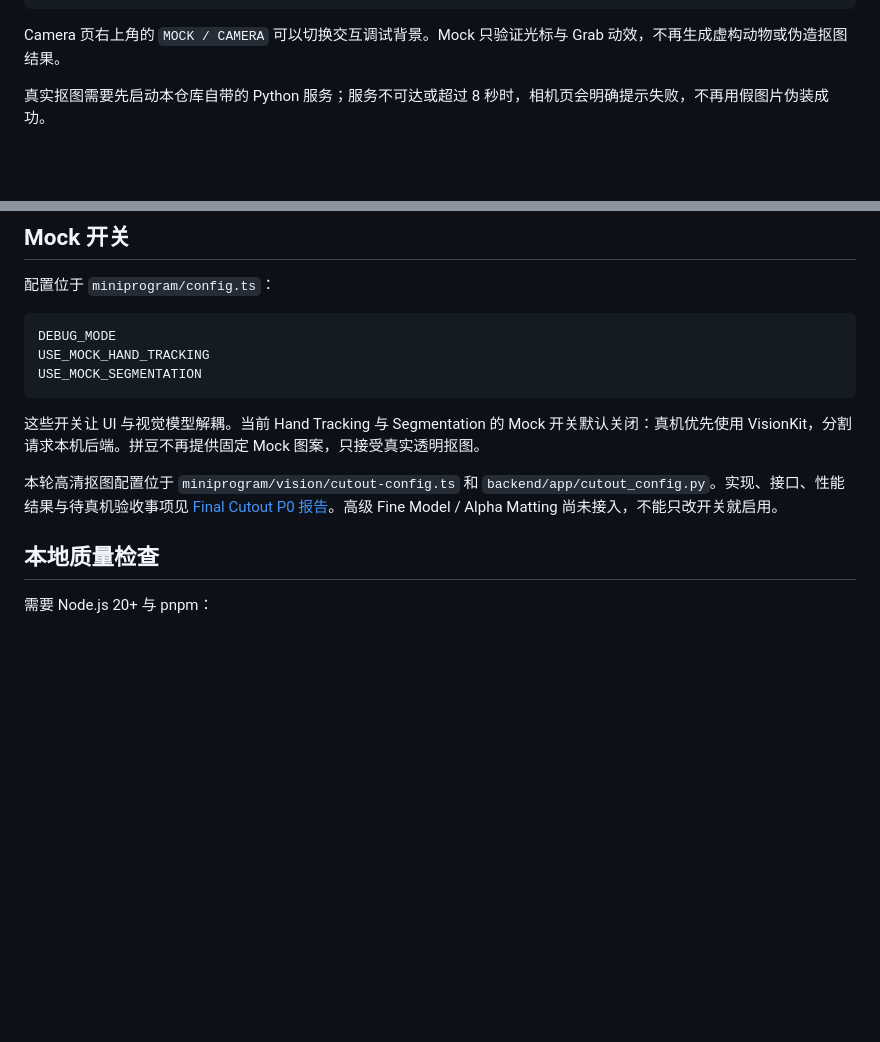
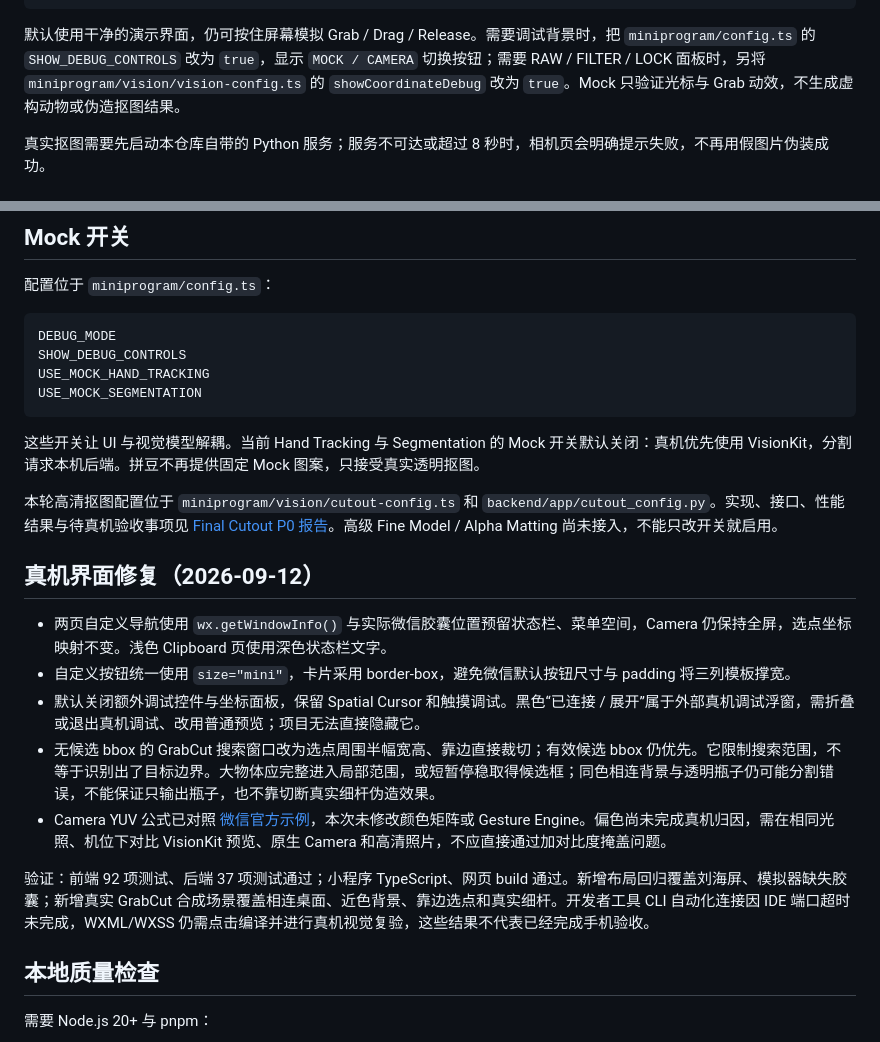
Before and after one commit to 13042800043-byte/world-clipboard, a Markdown page: README.md, 2 parts joined by grey strips. Drawn GitHub-style; blank space fills up the shorter version.

Commit message:
docs: record device UI fixes and cutout scope limitations

````diff
--- a/README.md
+++ b/README.md
@@ -24,7 +24,7 @@ Camera
 → 32 × 32 拼豆图纸与色号统计
 ```
 
-Camera 页右上角的 `MOCK / CAMERA` 可以切换交互调试背景。Mock 只验证光标与 Grab 动效，不再生成虚构动物或伪造抠图结果。
+默认使用干净的演示界面，仍可按住屏幕模拟 Grab / Drag / Release。需要调试背景时，把 `miniprogram/config.ts` 的 `SHOW_DEBUG_CONTROLS` 改为 `true`，显示 `MOCK / CAMERA` 切换按钮；需要 RAW / FILTER / LOCK 面板时，另将 `miniprogram/vision/vision-config.ts` 的 `showCoordinateDebug` 改为 `true`。Mock 只验证光标与 Grab 动效，不生成虚构动物或伪造抠图结果。
 
 真实抠图需要先启动本仓库自带的 Python 服务；服务不可达或超过 8 秒时，相机页会明确提示失败，不再用假图片伪装成功。
 
@@ -74,6 +74,7 @@ python -m venv .venv
 
 ```ts
 DEBUG_MODE
+SHOW_DEBUG_CONTROLS
 USE_MOCK_HAND_TRACKING
 USE_MOCK_SEGMENTATION
 ```
@@ -81,6 +82,16 @@ USE_MOCK_SEGMENTATION
 这些开关让 UI 与视觉模型解耦。当前 Hand Tracking 与 Segmentation 的 Mock 开关默认关闭：真机优先使用 VisionKit，分割请求本机后端。拼豆不再提供固定 Mock 图案，只接受真实透明抠图。
 
 本轮高清抠图配置位于 `miniprogram/vision/cutout-config.ts` 和 `backend/app/cutout_config.py`。实现、接口、性能结果与待真机验收事项见 [Final Cutout P0 报告](docs/final-cutout-p0.md)。高级 Fine Model / Alpha Matting 尚未接入，不能只改开关就启用。
+
+## 真机界面修复（2026-09-12）
+
+- 两页自定义导航使用 `wx.getWindowInfo()` 与实际微信胶囊位置预留状态栏、菜单空间，Camera 仍保持全屏，选点坐标映射不变。浅色 Clipboard 页使用深色状态栏文字。
+- 自定义按钮统一使用 `size="mini"`，卡片采用 border-box，避免微信默认按钮尺寸与 padding 将三列模板撑宽。
+- 默认关闭额外调试控件与坐标面板，保留 Spatial Cursor 和触摸调试。黑色“已连接 / 展开”属于外部真机调试浮窗，需折叠或退出真机调试、改用普通预览；项目无法直接隐藏它。
+- 无候选 bbox 的 GrabCut 搜索窗口改为选点周围半幅宽高、靠边直接裁切；有效候选 bbox 仍优先。它限制搜索范围，不等于识别出了目标边界。大物体应完整进入局部范围，或短暂停稳取得候选框；同色相连背景与透明瓶子仍可能分割错误，不能保证只输出瓶子，也不靠切断真实细杆伪造效果。
+- Camera YUV 公式已对照 [微信官方示例](https://github.com/wechat-miniprogram/miniprogram-demo/blob/master/miniprogram/packageAPI/pages/ar/hand-detect/yuvBehavior.js)，本次未修改颜色矩阵或 Gesture Engine。偏色尚未完成真机归因，需在相同光照、机位下对比 VisionKit 预览、原生 Camera 和高清照片，不应直接通过加对比度掩盖问题。
+
+验证：前端 92 项测试、后端 37 项测试通过；小程序 TypeScript、网页 build 通过。新增布局回归覆盖刘海屏、模拟器缺失胶囊；新增真实 GrabCut 合成场景覆盖相连桌面、近色背景、靠边选点和真实细杆。开发者工具 CLI 自动化连接因 IDE 端口超时未完成，WXML/WXSS 仍需点击编译并进行真机视觉复验，这些结果不代表已经完成手机验收。
 
 ## 本地质量检查
 
````
